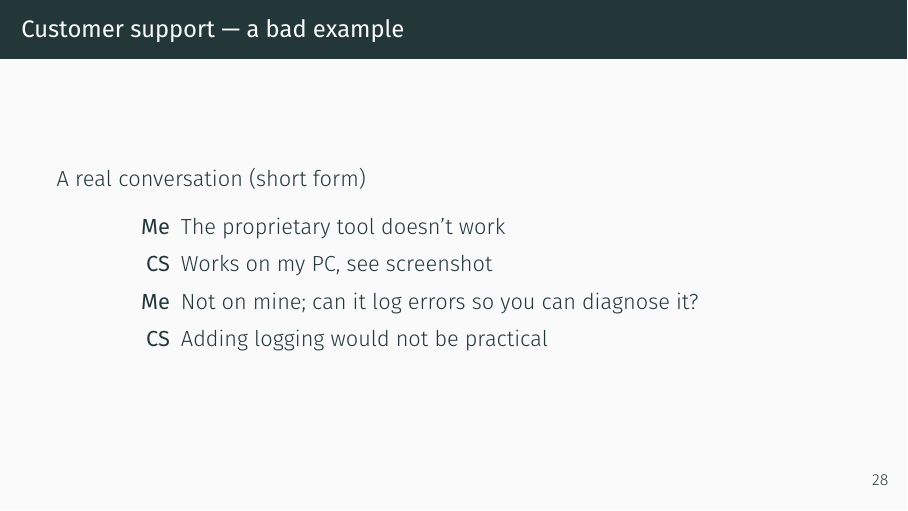
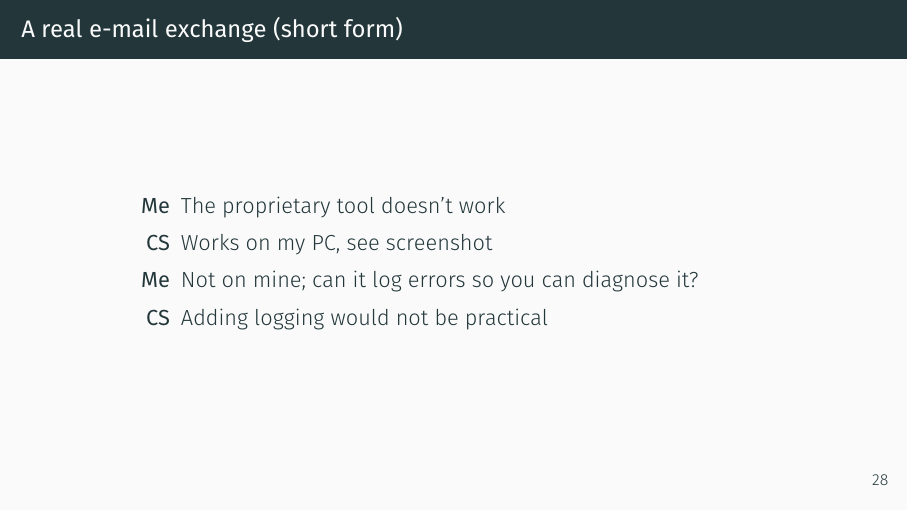
Before and after one commit to lucaceresoli/docs, LaTeX slides (terrible-bsp/terrible-bsp.tex): page 37 of 54. Compiled offline with XeLaTeX.

Commit message:
terrible-bsp: customer support: simplify

```diff
--- a/terrible-bsp/terrible-bsp.tex
+++ b/terrible-bsp/terrible-bsp.tex
@@ -481,8 +481,7 @@ void __init reserve_node_zero(pg_data_t *pgdat)
 
 \section{Customer support}
 
-\begin{frame}{Customer support --- a bad example}
-  A real conversation (short form)
+\begin{frame}{A real e-mail exchange (short form)}
   \begin{description}
   \item[Me] The proprietary tool doesn't work
   \item[CS] Works on my PC, see screenshot
```
